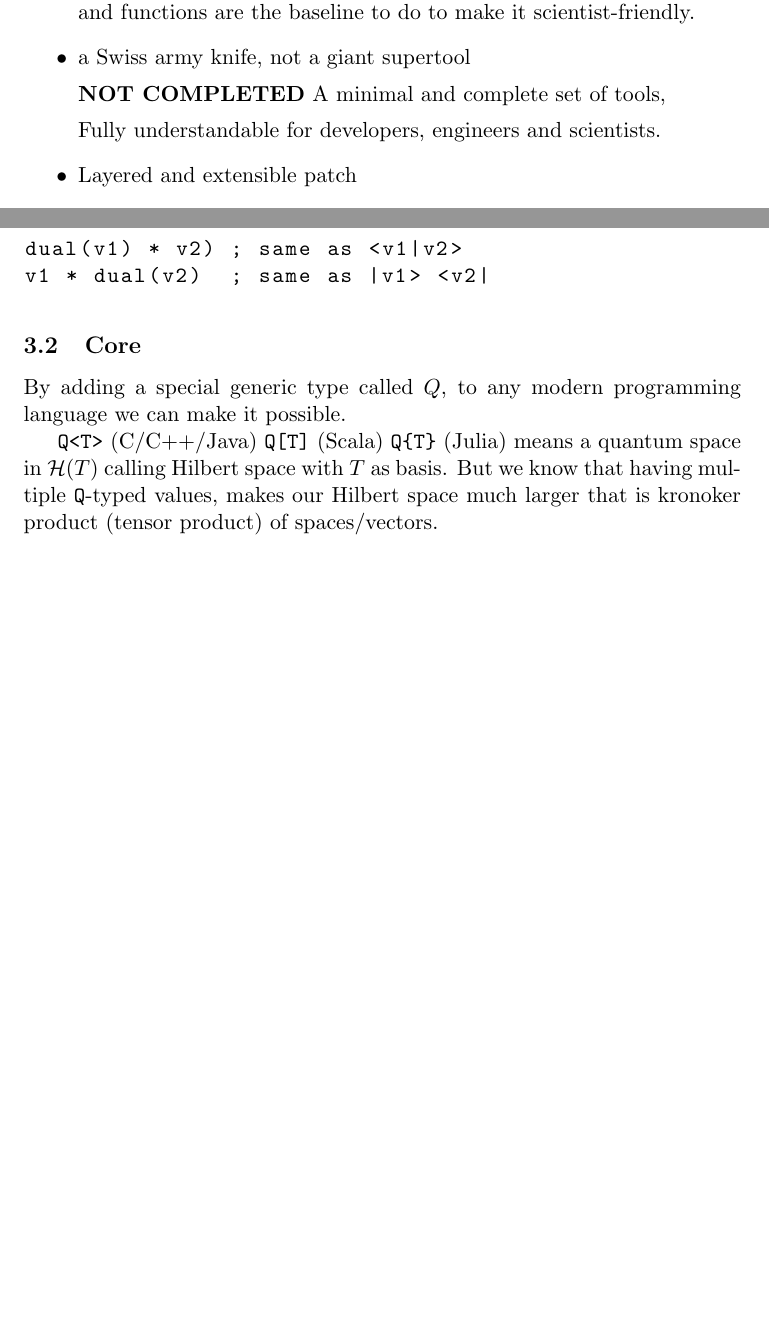
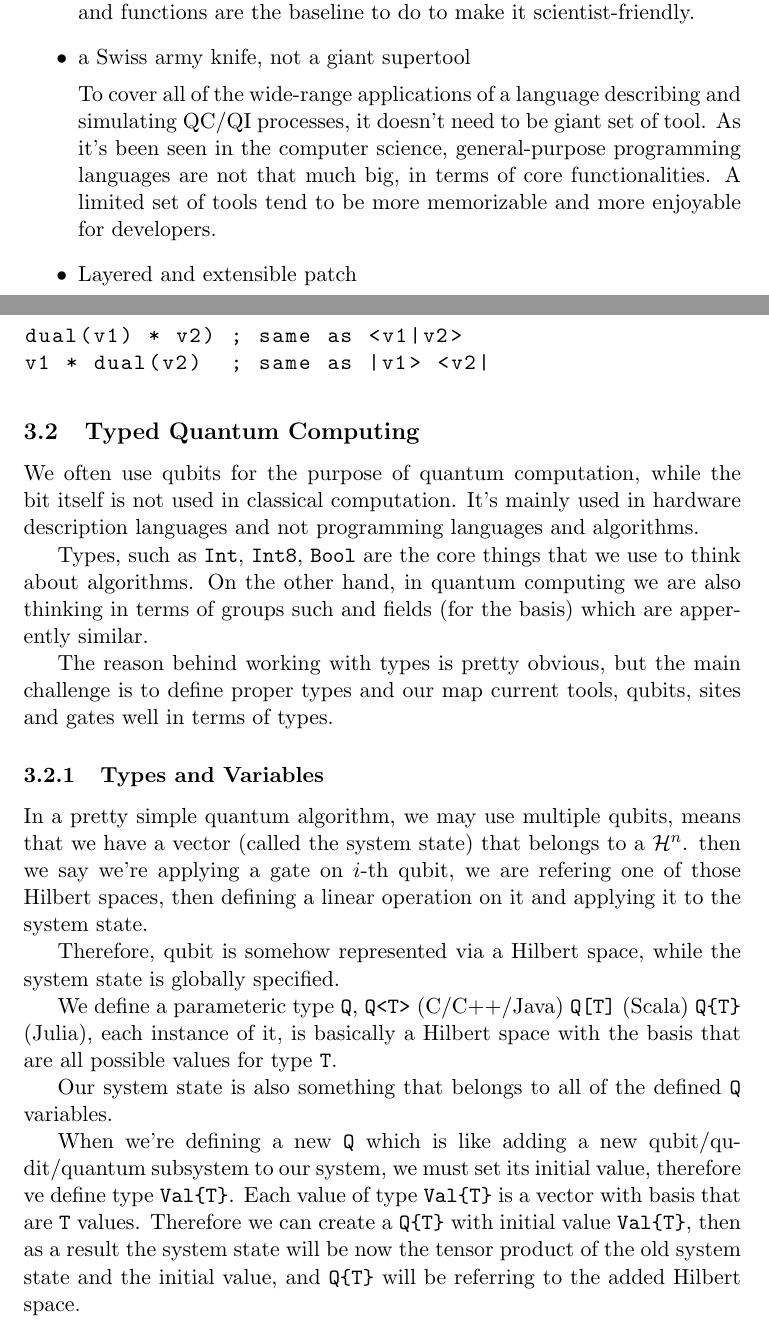
Before and after one commit to sesajad/mu, a LaTeX paper (docs/qs.tex): two parts of pages 3 and 5 of 8 before the commit and two parts of pages 3 and 6 of 9 after it, joined at a grey line, cut so that both start at the same text, the shorter picture padded with empty space. Compiled offline with pdfLaTeX.

Commit message:
new structure for the whole project

```diff
--- a/docs/qs.tex
+++ b/docs/qs.tex
@@ -52,12 +52,8 @@ A simulation/experimental tool must be at the same abstraction level that scient
 It's not necessary to point that using the scientific terms, operators, and functions are the baseline to do to make it scientist-friendly.
 
 \item a Swiss army knife, not a giant supertool
-% TODO
 
-\textbf{NOT COMPLETED}
-A minimal and complete set of tools,
-
-Fully understandable for developers, engineers and scientists.
+To cover all of the wide-range applications of a language describing and simulating QC/QI processes, it doesn't need to be giant set of tool. As it's been seen in the computer science, general-purpose programming languages are not that much big, in terms of core functionalities. A limited set of tools tend to be more memorizable and more enjoyable for developers.
 
 \item Layered and extensible patch
 
@@ -150,11 +155,29 @@ dual(v1) * v2) ; same as <v1|v2>
 v1 * dual(v2)  ; same as |v1> <v2|
 \end{lstlisting}
 
-\subsection{Core}
+\subsection{Typed Quantum Computing}
 
-By adding a special generic type called $Q$, to any modern programming language we can make it possible.
+We often use qubits for the purpose of quantum computation, while the bit itself is not used in classical computation. It's mainly used in hardware description languages and not programming languages and algorithms.
 
-\co{Q<T>} (C/C++/Java) \co{Q[T]} (Scala) \co|Q{T}| (Julia) means a quantum space in $\mathcal{H}(T)$ calling Hilbert space with $T$ as basis. But we know that having multiple \co{Q}-typed values, makes our Hilbert space much larger that is kronoker product (tensor product) of spaces/vectors.
+Types, such as \co{Int}, \co{Int8}, \co{Bool} are the core things that we use to think about algorithms. On the other hand, in quantum computing we are also thinking in terms of groups such and fields (for the basis) which are apperently similar.
+
+The reason behind working with types is pretty obvious, but the main challenge is to define proper types and our map current tools, qubits, sites and gates well in terms of types.
+
+\subsubsection{Types and Variables}
+
+In a pretty simple quantum algorithm, we may use multiple qubits, means that we have a vector (called the system state) that belongs to a \(\mathcal{H}^n\). then we say we're applying a gate on $i$-th qubit, we are refering one of those Hilbert spaces, then defining a linear operation on it and applying it to the system state.
+
+Therefore, qubit is somehow represented via a Hilbert space, while the system state is globally specified.
+
+We define a parameteric type \co|Q|,
+\co{Q<T>} (C/C++/Java) \co{Q[T]} (Scala) \co|Q{T}| (Julia), each instance of it, is basically a Hilbert space with the basis that are all possible values for type \co|T|.
+
+Our system state is also something that belongs to all of the defined \co|Q| variables.
+
+When we're defining a new \co|Q| which is like adding a new qubit/qudit/quantum subsystem to our system, we must set its initial value, therefore ve define type \co|Val{T}|. Each value of type \co|Val{T}| is a vector with basis that are \co|T| values. Therefore we can create a \co|Q{T}| with initial value \co|Val{T}|, then as a result the system state will be now the tensor product of the old system state and the initial value, and \co|Q{T}| will be referring to the added Hilbert space.
+
+\subsubsection{Composite Types}
+\subsubsection{View Types}
 
 \subsubsection{\co|Q|-type}
 While physicists/mathematicians think about groups, maps and measures, within different levels of abstraction, and computer scientists think about primitives, structs, datastructures and more, the major portion of quantum computing tools are offering "Register Arrays" as the main tool for computation, which is disappointing for anyone other digital systems experts.
```
Also changed, not shown: docs/qs.pdf, docs/qs.tex (47 more changed lines), 11 other files.
